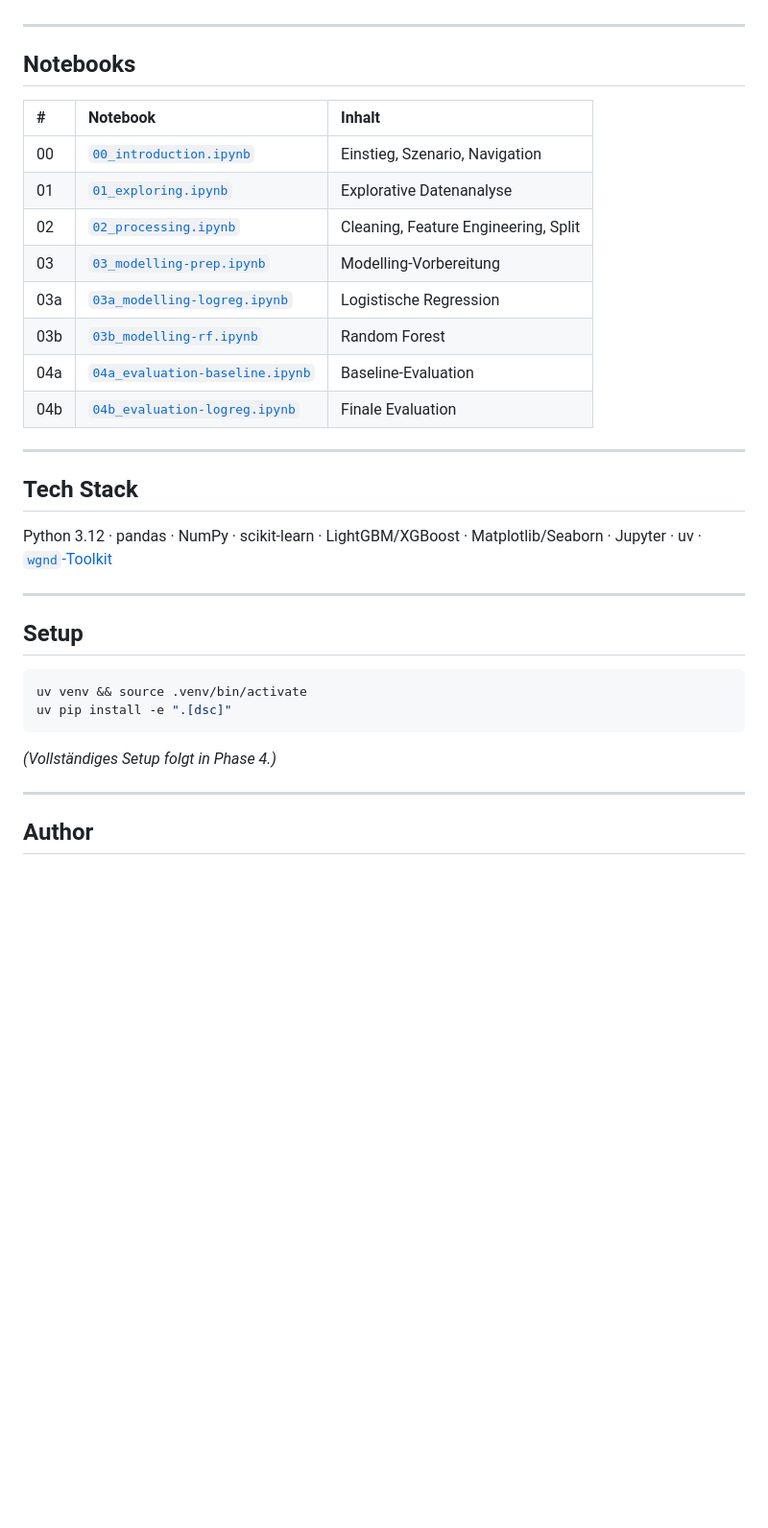
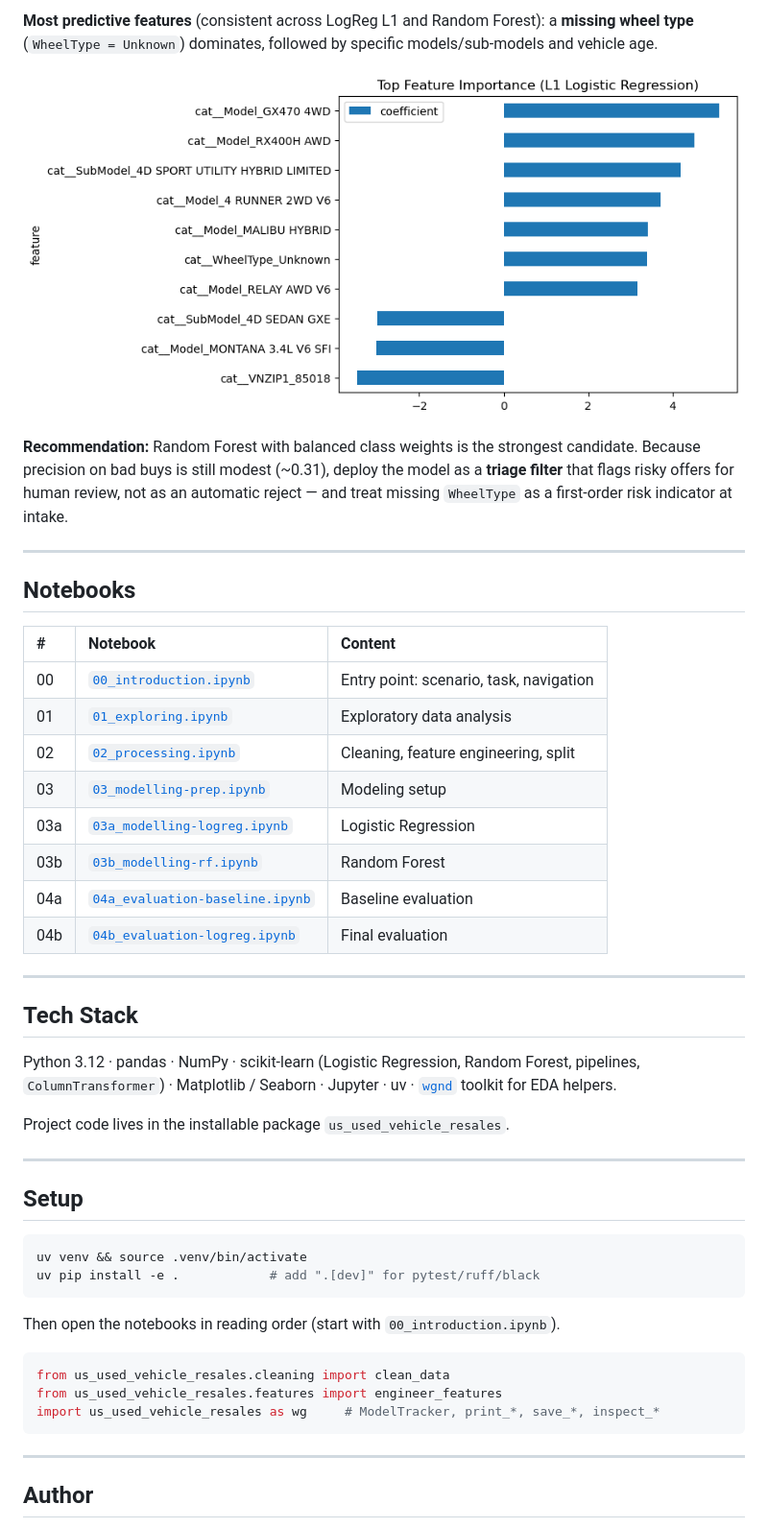
Before and after one commit to kaywiegand/us-used-vehicle-resales, a Markdown page: README.md, the part around one of its changes. Shown at 96% size. Rendered like a GitHub page; pictures changed too: reports/img/logreg_feature_importance.png (added); blank space fills up the shorter version.

````diff
--- a/README.md
+++ b/README.md
@@ -51,25 +103,38 @@ Data-Science-Workflow ("StackFuel-Way"):
+**Most predictive features** (consistent across LogReg L1 and Random Forest): a **missing
+wheel type** (`WheelType = Unknown`) dominates, followed by specific models/sub-models and
+vehicle age.
+
+![Logistic Regression feature importance](reports/img/logreg_feature_importance.png)
+
+**Recommendation:** Random Forest with balanced class weights is the strongest candidate.
+Because precision on bad buys is still modest (~0.31), deploy the model as a **triage
+filter** that flags risky offers for human review, not as an automatic reject — and treat
+missing `WheelType` as a first-order risk indicator at intake.
 
 ---
 
 ## Notebooks
 
-| # | Notebook | Inhalt |
+| # | Notebook | Content |
 | :--- | :--- | :--- |
-| 00 | [`00_introduction.ipynb`](notebooks/00_introduction.ipynb) | Einstieg, Szenario, Navigation |
-| 01 | [`01_exploring.ipynb`](notebooks/01_exploring.ipynb) | Explorative Datenanalyse |
-| 02 | [`02_processing.ipynb`](notebooks/02_processing.ipynb) | Cleaning, Feature Engineering, Split |
-| 03 | [`03_modelling-prep.ipynb`](notebooks/03_modelling-prep.ipynb) | Modelling-Vorbereitung |
-| 03a | [`03a_modelling-logreg.ipynb`](notebooks/03a_modelling-logreg.ipynb) | Logistische Regression |
+| 00 | [`00_introduction.ipynb`](notebooks/00_introduction.ipynb) | Entry point: scenario, task, navigation |
+| 01 | [`01_exploring.ipynb`](notebooks/01_exploring.ipynb) | Exploratory data analysis |
+| 02 | [`02_processing.ipynb`](notebooks/02_processing.ipynb) | Cleaning, feature engineering, split |
+| 03 | [`03_modelling-prep.ipynb`](notebooks/03_modelling-prep.ipynb) | Modeling setup |
+| 03a | [`03a_modelling-logreg.ipynb`](notebooks/03a_modelling-logreg.ipynb) | Logistic Regression |
 | 03b | [`03b_modelling-rf.ipynb`](notebooks/03b_modelling-rf.ipynb) | Random Forest |
-| 04a | [`04a_evaluation-baseline.ipynb`](notebooks/04a_evaluation-baseline.ipynb) | Baseline-Evaluation |
-| 04b | [`04b_evaluation-logreg.ipynb`](notebooks/04b_evaluation-logreg.ipynb) | Finale Evaluation |
+| 04a | [`04a_evaluation-baseline.ipynb`](notebooks/04a_evaluation-baseline.ipynb) | Baseline evaluation |
+| 04b | [`04b_evaluation-logreg.ipynb`](notebooks/04b_evaluation-logreg.ipynb) | Final evaluation |
 
 ---
 
 ## Tech Stack
 
-Python 3.12 · pandas · NumPy · scikit-learn · LightGBM/XGBoost · Matplotlib/Seaborn ·
-Jupyter · uv · [`wgnd`-Toolkit](https://github.com/kaywiegand/wgnd-toolkit)
+Python 3.12 · pandas · NumPy · scikit-learn (Logistic Regression, Random Forest,
+pipelines, `ColumnTransformer`) · Matplotlib / Seaborn · Jupyter · uv ·
+[`wgnd`](https://github.com/kaywiegand/wgnd-toolkit) toolkit for EDA helpers.
+
+Project code lives in the installable package `us_used_vehicle_resales`.
 
 ---
 
@@ -77,10 +142,16 @@ Jupyter · uv · [`wgnd`-Toolkit](https://github.com/kaywiegand/wgnd-toolkit)
 
 ```bash
 uv venv && source .venv/bin/activate
-uv pip install -e ".[dsc]"
+uv pip install -e .            # add ".[dev]" for pytest/ruff/black
 ```
 
-_(Vollständiges Setup folgt in Phase 4.)_
+Then open the notebooks in reading order (start with `00_introduction.ipynb`).
+
+```python
+from us_used_vehicle_resales.cleaning import clean_data
+from us_used_vehicle_resales.features import engineer_features
+import us_used_vehicle_resales as wg     # ModelTracker, print_*, save_*, inspect_*
+```
 
 ---
 
````
Also changed, not shown: other parts of README.md (+78 -26 lines), DATA_DICTIONARY.md (added, +56 -0 lines), reports/img/feature_correlations.png (added), reports/img/target_distribution.png (added), reports/img/threshold_f1_curve.png (added), 2 other files.
